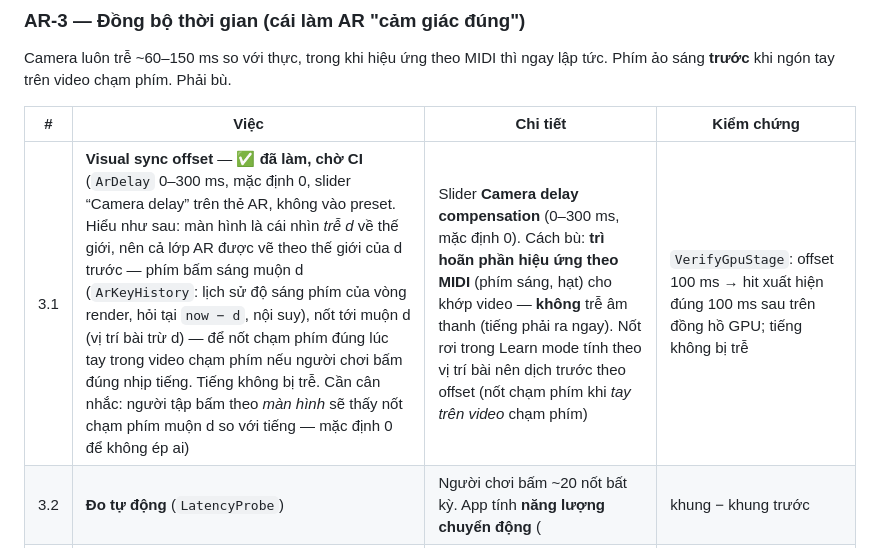
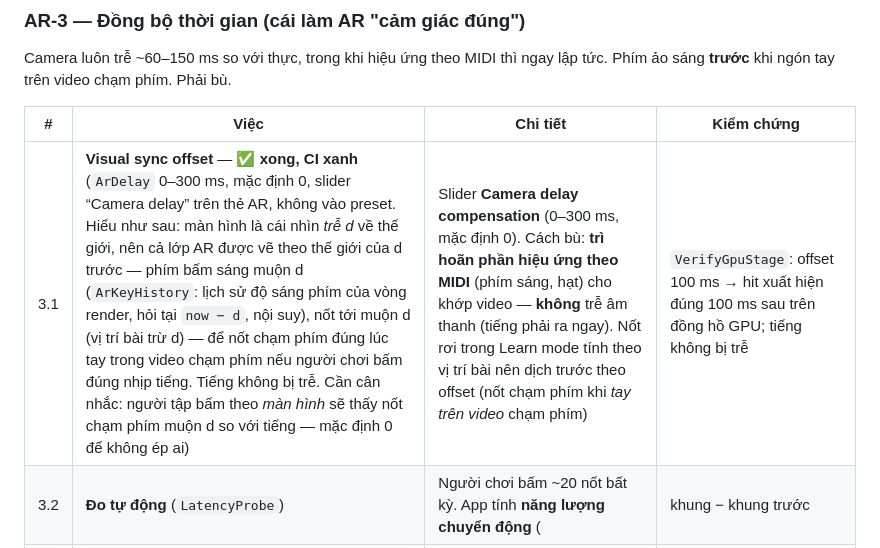
Before and after one commit to lxmtuu/PianoPath, a Markdown page: docs/AR-OVERLAY-ROADMAP.md, the part around the change. Drawn GitHub-style.

Commit message:
docs: AR-3.1 green
Co-authored-by: arena-agent <297053741+arena-agent@users.noreply.github.com>

```diff
--- a/docs/AR-OVERLAY-ROADMAP.md
+++ b/docs/AR-OVERLAY-ROADMAP.md
@@ -142,7 +142,7 @@ Camera luôn trễ ~60–150 ms so với thực, trong khi hiệu ứng theo MID
 
 | # | Việc | Chi tiết | Kiểm chứng |
 |---|---|---|---|
-| 3.1 | **Visual sync offset** — ✅ **đã làm, chờ CI** (`ArDelay` 0–300 ms, mặc định 0, slider “Camera delay” trên thẻ AR, không vào preset. Hiểu như sau: màn hình là cái nhìn *trễ d* về thế giới, nên cả lớp AR được vẽ theo thế giới của d trước — phím bấm sáng muộn d (`ArKeyHistory`: lịch sử độ sáng phím của vòng render, hỏi tại `now − d`, nội suy), nốt tới muộn d (vị trí bài trừ d) — để nốt chạm phím đúng lúc tay trong video chạm phím nếu người chơi bấm đúng nhịp tiếng. Tiếng không bị trễ. Cần cân nhắc: người tập bấm theo *màn hình* sẽ thấy nốt chạm phím muộn d so với tiếng — mặc định 0 để không ép ai) | Slider **Camera delay compensation** (0–300 ms, mặc định 0). Cách bù: **trì hoãn phần hiệu ứng theo MIDI** (phím sáng, hạt) cho khớp video — **không** trễ âm thanh (tiếng phải ra ngay). Nốt rơi trong Learn mode tính theo vị trí bài nên dịch trước theo offset (nốt chạm phím khi *tay trên video* chạm phím) | `VerifyGpuStage`: offset 100 ms → hit xuất hiện đúng 100 ms sau trên đồng hồ GPU; tiếng không bị trễ |
+| 3.1 | **Visual sync offset** — ✅ **xong, CI xanh** (`ArDelay` 0–300 ms, mặc định 0, slider “Camera delay” trên thẻ AR, không vào preset. Hiểu như sau: màn hình là cái nhìn *trễ d* về thế giới, nên cả lớp AR được vẽ theo thế giới của d trước — phím bấm sáng muộn d (`ArKeyHistory`: lịch sử độ sáng phím của vòng render, hỏi tại `now − d`, nội suy), nốt tới muộn d (vị trí bài trừ d) — để nốt chạm phím đúng lúc tay trong video chạm phím nếu người chơi bấm đúng nhịp tiếng. Tiếng không bị trễ. Cần cân nhắc: người tập bấm theo *màn hình* sẽ thấy nốt chạm phím muộn d so với tiếng — mặc định 0 để không ép ai) | Slider **Camera delay compensation** (0–300 ms, mặc định 0). Cách bù: **trì hoãn phần hiệu ứng theo MIDI** (phím sáng, hạt) cho khớp video — **không** trễ âm thanh (tiếng phải ra ngay). Nốt rơi trong Learn mode tính theo vị trí bài nên dịch trước theo offset (nốt chạm phím khi *tay trên video* chạm phím) | `VerifyGpuStage`: offset 100 ms → hit xuất hiện đúng 100 ms sau trên đồng hồ GPU; tiếng không bị trễ |
 | 3.2 | **Đo tự động** (`LatencyProbe`) | Người chơi bấm ~20 nốt bất kỳ. App tính **năng lượng chuyển động** (|khung − khung trước|) trong dải phím theo thời gian và **tương quan chéo** với chuỗi thời điểm Note On → độ trễ tốt nhất ∈ [0, 400 ms]. Báo độ tin cậy; thấp thì đề nghị thử lại | test tổng hợp: chuỗi Note On ngẫu nhiên + chuyển động trễ 83 ms + nhiễu → ước lượng ±1 khung |
 | 3.3 | **Đo độ trễ của chính app** | `--bench-ar`: nối vào `--bench` hiện có, thêm nguồn camera tổng hợp 60 fps; báo p95 thời gian khung với pass camera + AR; perf gate trong CI giữ giới hạn như đã có | `--bench` JSON có mục `ar` |
 | 3.4 | **Ghi hình giữ đồng bộ** | Khung camera ghi theo **dấu thời gian đã bù**, không theo thời điểm render; video + tiếng lệch ≤ 1 khung trong tệp MP4 | `VerifyMp4Recorder` mốc thời gian |
```
